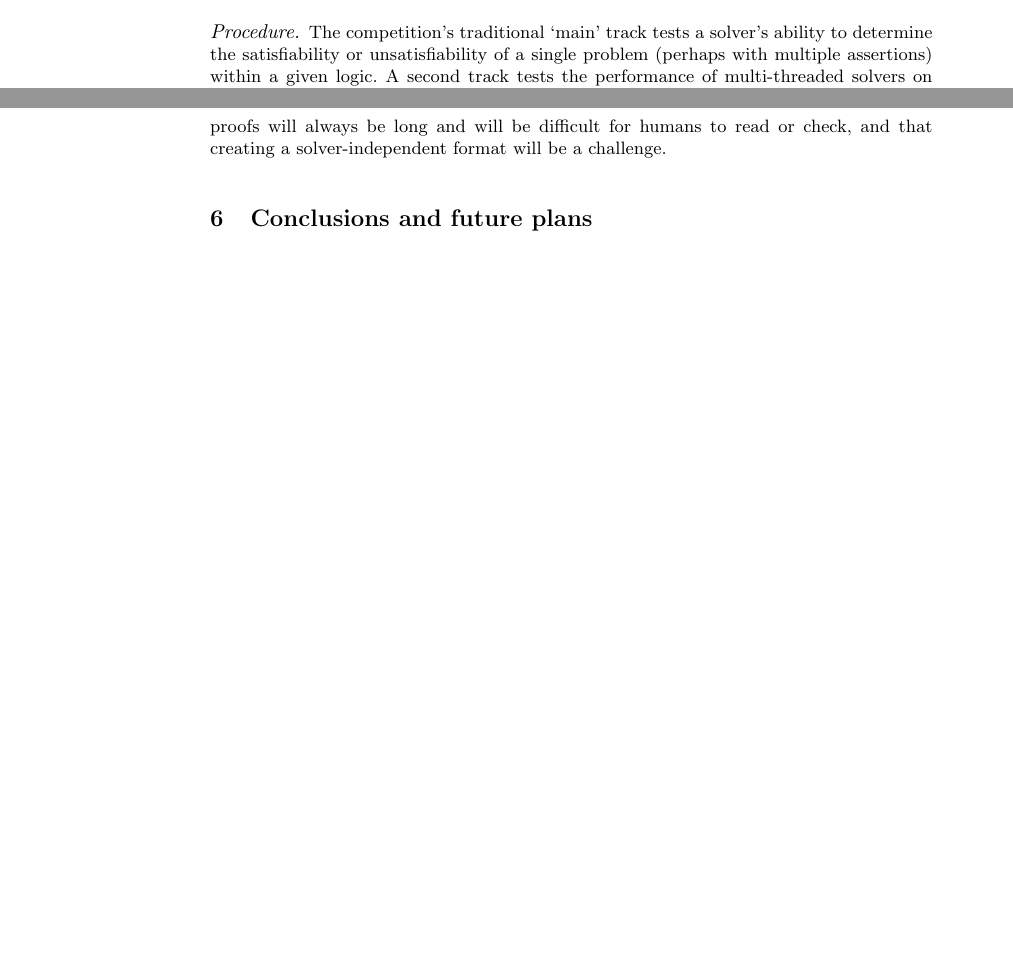
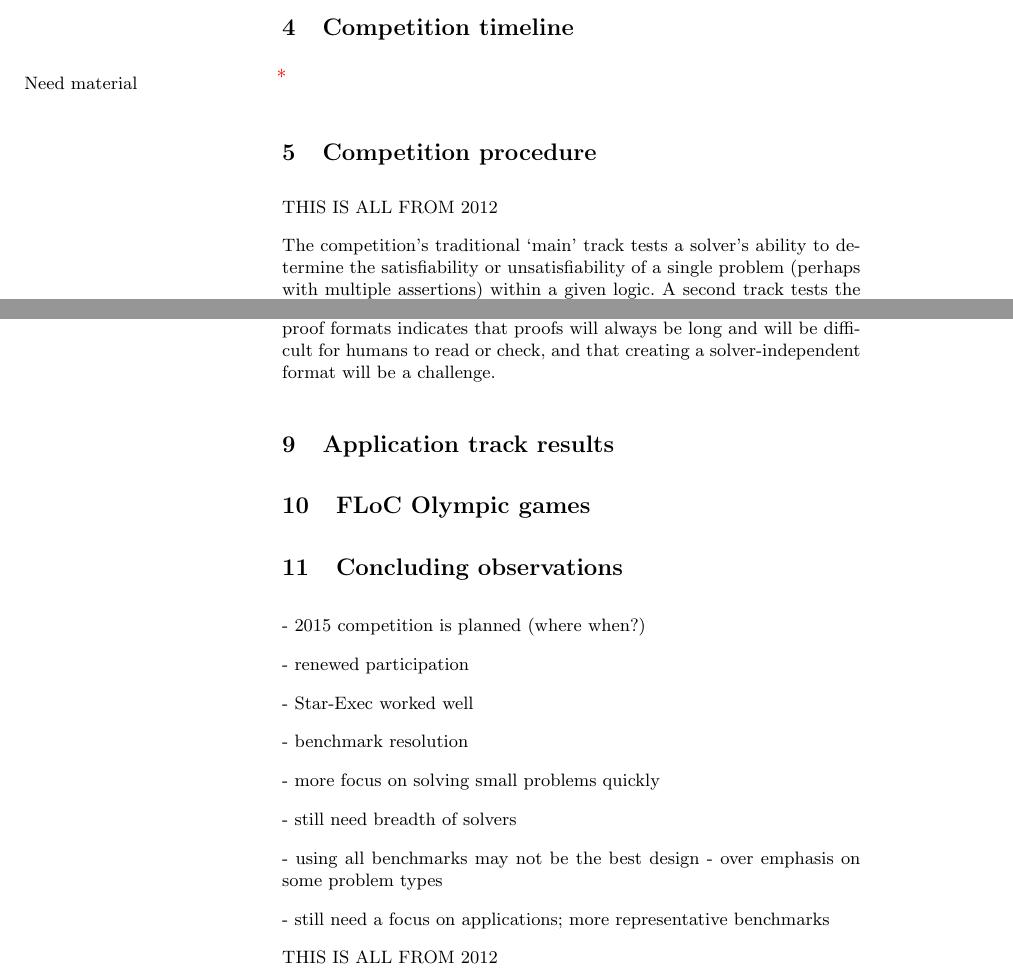
Before and after one commit to aniemetz/old-smtcomp-web, a LaTeX thesis (2014/reports/competition-report/SMTCOMP.tex): two parts of pages 3 and 8 of 12 before the commit and two parts of pages 4 and 10 of 16 after it, joined at a grey line, cut at the place of the change, the shorter picture padded with empty space. Compiled offline with pdfLaTeX.

Commit message:
Checkpoint

```diff
--- a/2014/reports/competition-report/SMTCOMP.tex
+++ b/2014/reports/competition-report/SMTCOMP.tex
@@ -27,6 +14,7 @@
 \usepackage{epstopdf}
 \usepackage{parskip}
 \usepackage{subcaption}
+\usepackage{xcolor}
 
 %%\usepackage{lmodern} %Type1-font for non-english texts and characters
 
@@ -44,11 +32,11 @@
 %% The adjustment amounts depend on the font
 %% -.5 for 12pt, -.875 for 10pt
 %% FIXME: should these be set instead of adjusted?
-\addtolength{\oddsidemargin}{-.5in}
-\addtolength{\evensidemargin}{-.5in}
-\addtolength{\textwidth}{1.0in}
-\addtolength{\topmargin}{-.5in}
-\addtolength{\textheight}{1.0in}
+%\addtolength{\oddsidemargin}{-.5in}
+%\addtolength{\evensidemargin}{-.5in}
+%\addtolength{\textwidth}{1.0in}
+%\addtolength{\topmargin}{-.5in}
+%\addtolength{\textheight}{1.0in}
 
 \newcommand{\tjark}[1]{\marginpar{\footnotesize{#1}}}
 \newcommand{\tjarkx}[1]{\makebox[0pt][c]{\raisebox{0pt}[0pt][0pt]{\Large\textcolor{red}{${}^*$}}}\marginpar{\footnotesize{#1}}}
@@ -145,5 +135,10 @@ The full description of the 2012 SMT competition's rules is found in the rules d
 
-\paragraph{Procedure.}
+\section{Competition timeline}
+\tjarkx{Need material}
+
+\section{Competition procedure}
+
+THIS IS ALL FROM 2012
 
 The competition's traditional `main' track tests a solver's ability to determine the satisfiability or unsatisfiability of a single problem (perhaps with multiple assertions) within a given logic. A second track tests the performance of multi-threaded solvers on similar problems.
 
@@ -331,7 +333,29 @@ Figure \ref{Fig:cores} shows the size of the resulting unsatisfiable core as a f
 
 The system description for SMTInterpol included in the SMTCOMP'12 proceedings includes an outline of its proof format. A general overview of proof formats indicates that proofs will always be long and will be difficult for humans to read or check, and that creating a solver-independent format will be a challenge.
 
-\section{Conclusions and future plans}
+\section{Application track results}
+
+\section{FLoC Olympic games}
+
+\section{Concluding observations}
+
+- 2015 competition is planned (where when?)
+
+- renewed participation
+
+- Star-Exec worked well
+
+- benchmark resolution
+
+- more focus on solving small problems quickly
+
+- still need breadth of solvers
+
+- using all benchmarks may not be the best design - over emphasis on some problem types
+
+- still need a focus on applications; more representative benchmarks
+
+THIS IS ALL FROM 2012
 
 \paragraph{Measuring improvement.}
 
```
Also changed, not shown: 2014/reports/competition-report/SMTCOMP.pdf, 2014/reports/competition-report/SMTCOMP.tex (44 more changed lines), 4 other files.
